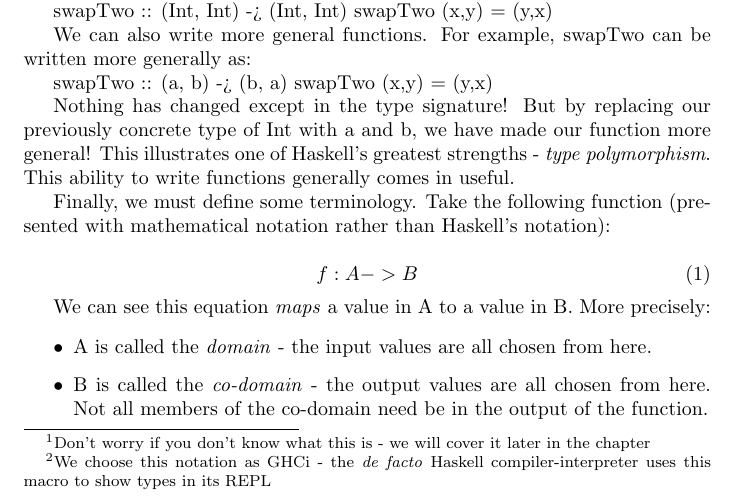
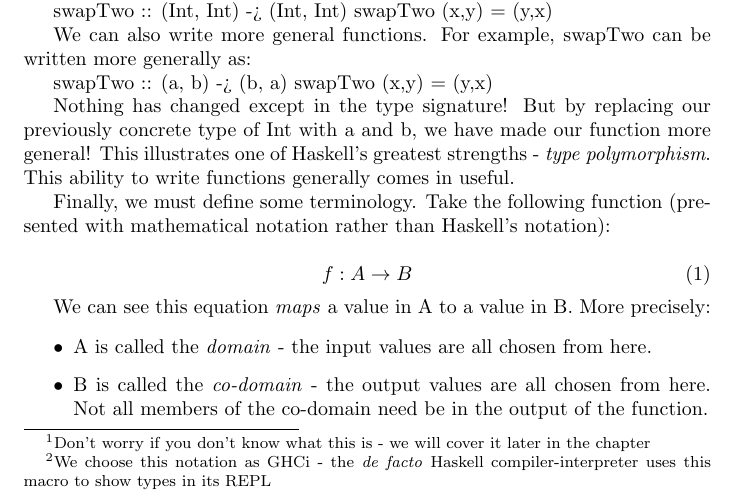
Before and after one commit to p2titus/A-Level-CS-Textbook, a LaTeX document (sections/fp.tex): part of page 2 of 3, cut so that both start at the same text. Compiled offline with pdfLaTeX.

Commit message:
fixed issue with notation in example

```diff
--- a/sections/fp.tex
+++ b/sections/fp.tex
@@ -44,7 +44,7 @@
 	Finally, we must define some terminology. Take the following function (presented with mathematical notation rather than Haskell's notation):
 
 	\begin{equation}
-		f: A -> B
+		f: A \rightarrow B
 	\end{equation}
 
 	We can see this equation \textit{maps} a value in A to a value in B. More precisely:
```
